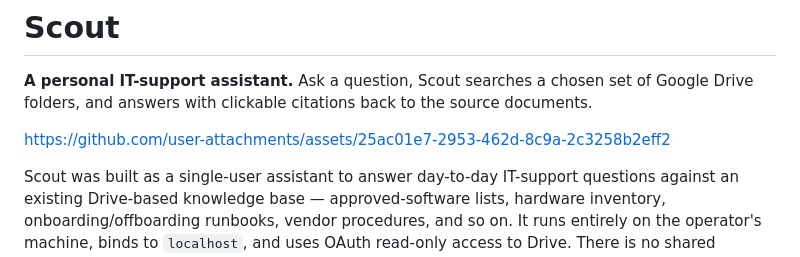
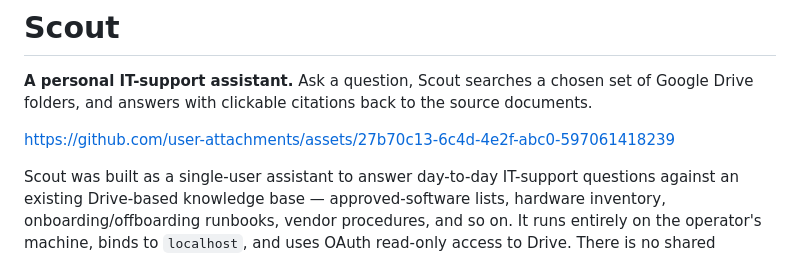
Before and after one commit to augforce/scout-it-assistant, a Markdown page: README.md, the part around the change. Rendered like a GitHub page.

Commit message:
Update README with new asset link
Removed an outdated link and added a new one.

```diff
--- a/README.md
+++ b/README.md
@@ -2,11 +2,7 @@
 
 **A personal IT-support assistant.** Ask a question, Scout searches a chosen set of Google Drive folders, and answers with clickable citations back to the source documents.
 
-
-
-https://github.com/user-attachments/assets/25ac01e7-2953-462d-8c9a-2c3258b2eff2
-
-
+https://github.com/user-attachments/assets/27b70c13-6c4d-4e2f-abc0-597061418239
 
 Scout was built as a single-user assistant to answer day-to-day IT-support questions against an existing Drive-based knowledge base — approved-software lists, hardware inventory, onboarding/offboarding runbooks, vendor procedures, and so on. It runs entirely on the operator's machine, binds to `localhost`, and uses OAuth read-only access to Drive. There is no shared deployment.
 
```
